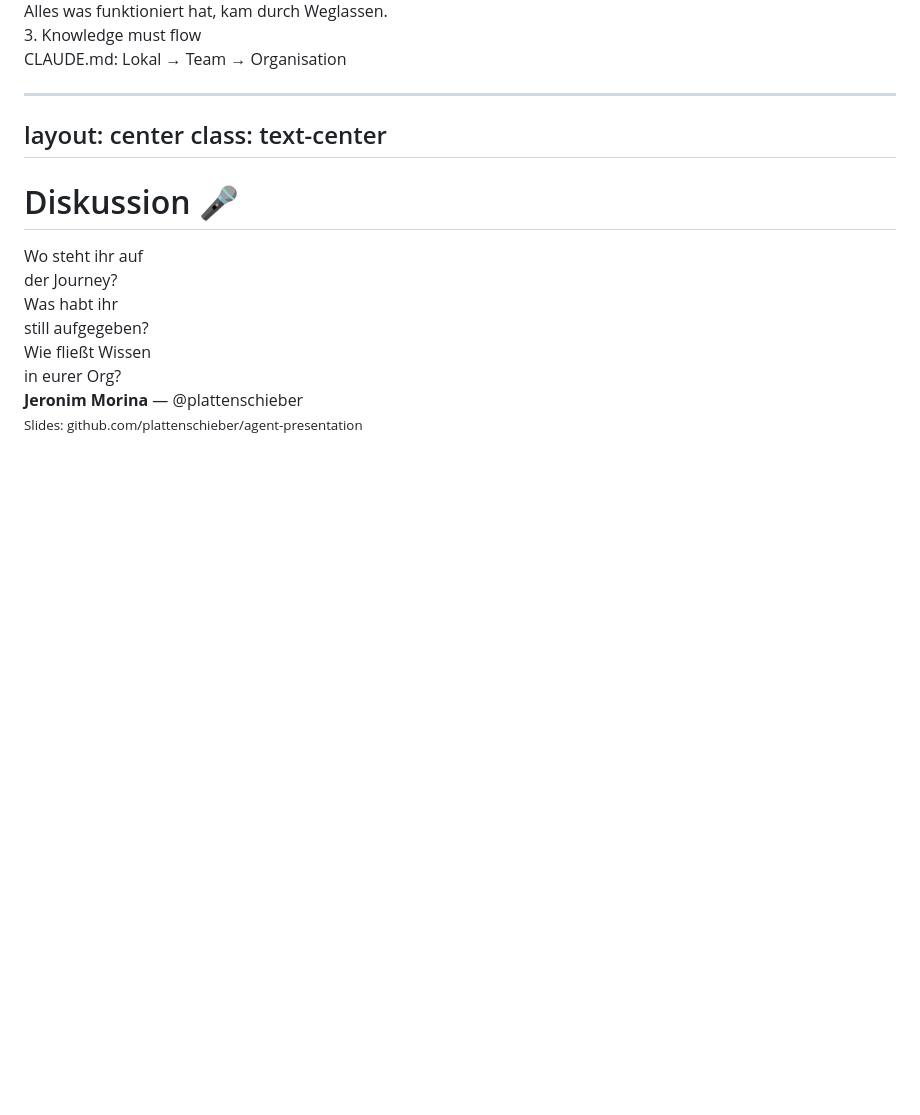
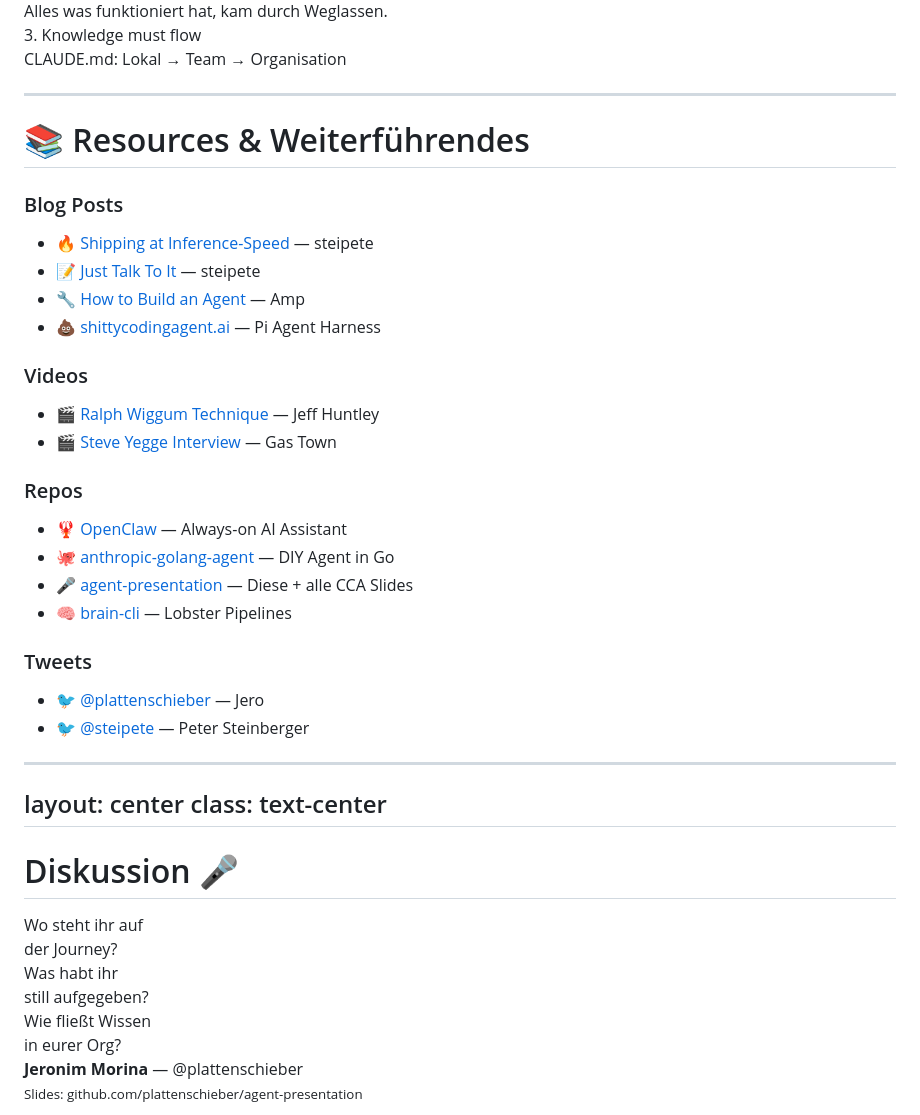
Before and after one commit to plattenschieber/agent-presentation, a Markdown page: presentations/lessons-learned.md, the part around the change. Rendered like a GitHub page; blank space fills up the shorter version.

Commit message:
✨ Add resources slide with blog posts, repos, tweets

```diff
--- a/presentations/lessons-learned.md
+++ b/presentations/lessons-learned.md
@@ -901,6 +901,46 @@ CLAUDE.md: Lokal → Team → Organisation
 </v-clicks>
 
 ---
+
+# 📚 Resources & Weiterführendes
+
+<div class="grid grid-cols-2 gap-4 text-sm">
+
+<div>
+
+### Blog Posts
+
+- 🔥 [Shipping at Inference-Speed](https://steipete.me/posts/2025/shipping-at-inference-speed) — steipete
+- 📝 [Just Talk To It](https://steipete.me/posts/just-talk-to-it) — steipete
+- 🔧 [How to Build an Agent](https://ampcode.com/notes/how-to-build-an-agent) — Amp
+- 💩 [shittycodingagent.ai](https://shittycodingagent.ai) — Pi Agent Harness
+
+### Videos
+
+- 🎬 [Ralph Wiggum Technique](https://youtu.be/4Nna09dG_c0) — Jeff Huntley
+- 🎬 [Steve Yegge Interview](https://youtu.be/zuJyJP517Uw) — Gas Town
+
+</div>
+
+<div>
+
+### Repos
+
+- 🦞 [OpenClaw](https://github.com/openclaw/openclaw) — Always-on AI Assistant
+- 🐙 [anthropic-golang-agent](https://github.com/plattenschieber/anthropic-golang-agent) — DIY Agent in Go
+- 🎤 [agent-presentation](https://github.com/plattenschieber/agent-presentation) — Diese + alle CCA Slides
+- 🧠 [brain-cli](https://github.com/bloomedai/brain-cli) — Lobster Pipelines
+
+### Tweets
+
+- 🐦 [@plattenschieber](https://x.com/plattenschieber) — Jero
+- 🐦 [@steipete](https://x.com/steipete) — Peter Steinberger
+
+</div>
+
+</div>
+
+---
 layout: center
 class: text-center
 ---
```
